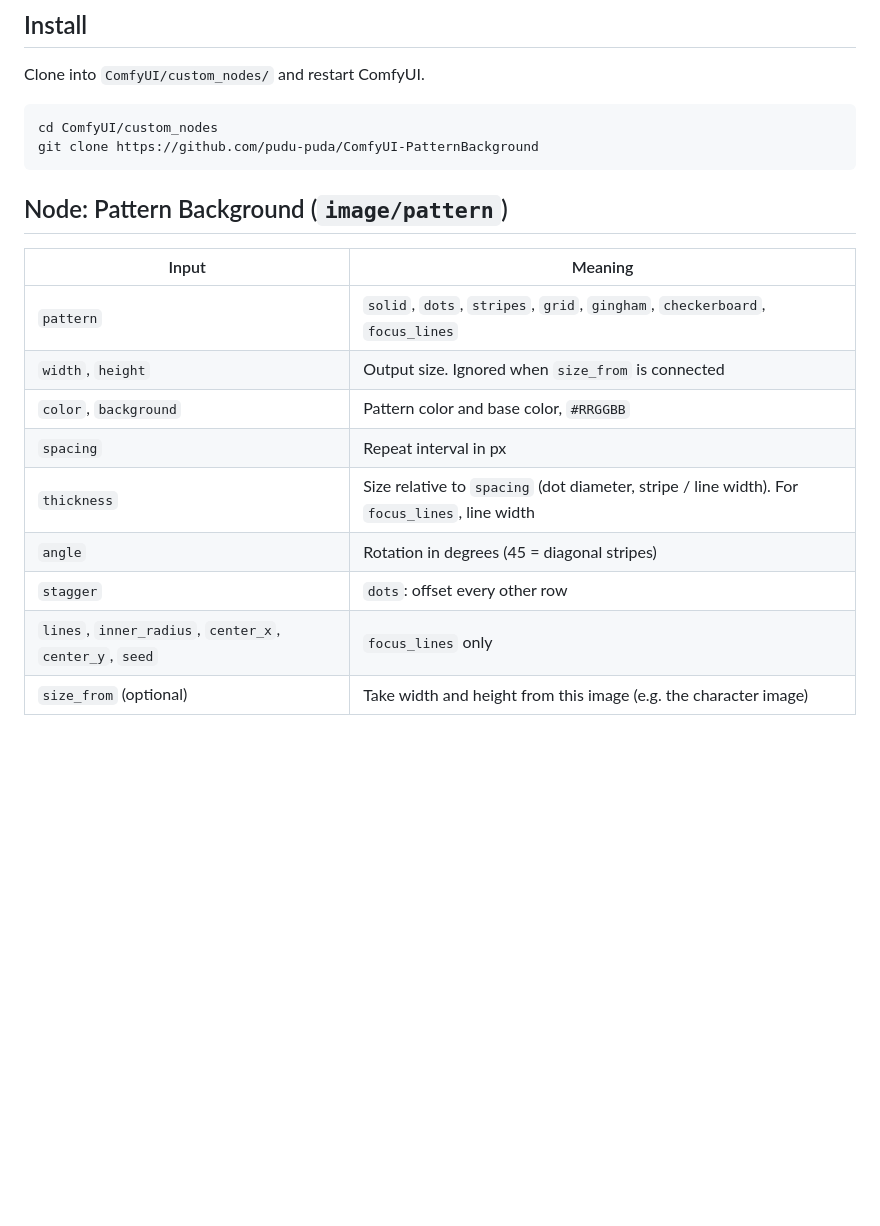
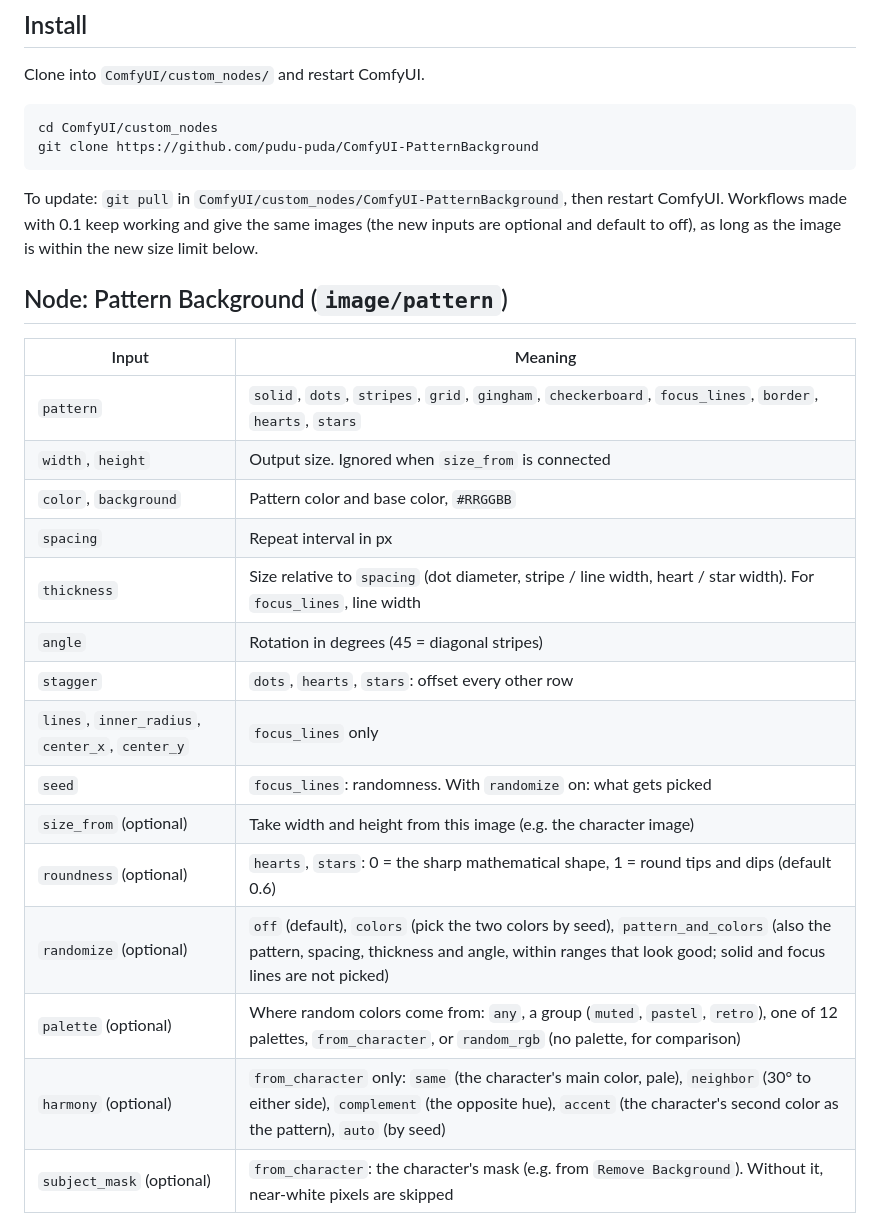
Before and after one commit to pudu-puda/ComfyUI-PatternBackground, a Markdown page: README.md, the part around one of its changes. Rendered like a GitHub page; blank space fills up the shorter version.

````diff
--- a/README.md
+++ b/README.md
@@ -20,17 +22,27 @@ cd ComfyUI/custom_nodes
 git clone https://github.com/pudu-puda/ComfyUI-PatternBackground
 ```
 
+To update: `git pull` in `ComfyUI/custom_nodes/ComfyUI-PatternBackground`, then restart ComfyUI.
+Workflows made with 0.1 keep working and give the same images (the new inputs are optional and default to off),
+as long as the image is within the new size limit below.
+
 ## Node: Pattern Background (`image/pattern`)
 
 | Input | Meaning |
 |---|---|
-| `pattern` | `solid`, `dots`, `stripes`, `grid`, `gingham`, `checkerboard`, `focus_lines` |
+| `pattern` | `solid`, `dots`, `stripes`, `grid`, `gingham`, `checkerboard`, `focus_lines`, `border`, `hearts`, `stars` |
 | `width`, `height` | Output size. Ignored when `size_from` is connected |
 | `color`, `background` | Pattern color and base color, `#RRGGBB` |
 | `spacing` | Repeat interval in px |
-| `thickness` | Size relative to `spacing` (dot diameter, stripe / line width). For `focus_lines`, line width |
+| `thickness` | Size relative to `spacing` (dot diameter, stripe / line width, heart / star width). For `focus_lines`, line width |
 | `angle` | Rotation in degrees (45 = diagonal stripes) |
-| `stagger` | `dots`: offset every other row |
-| `lines`, `inner_radius`, `center_x`, `center_y`, `seed` | `focus_lines` only |
+| `stagger` | `dots`, `hearts`, `stars`: offset every other row |
+| `lines`, `inner_radius`, `center_x`, `center_y` | `focus_lines` only |
+| `seed` | `focus_lines`: randomness. With `randomize` on: what gets picked |
 | `size_from` (optional) | Take width and height from this image (e.g. the character image) |
+| `roundness` (optional) | `hearts`, `stars`: 0 = the sharp mathematical shape, 1 = round tips and dips (default 0.6) |
+| `randomize` (optional) | `off` (default), `colors` (pick the two colors by seed), `pattern_and_colors` (also the pattern, spacing, thickness and angle, within ranges that look good; solid and focus lines are not picked) |
+| `palette` (optional) | Where random colors come from: `any`, a group (`muted`, `pastel`, `retro`), one of 12 palettes, `from_character`, or `random_rgb` (no palette, for comparison) |
+| `harmony` (optional) | `from_character` only: `same` (the character's main color, pale), `neighbor` (30° to either side), `complement` (the opposite hue), `accent` (the character's second color as the pattern), `auto` (by seed) |
+| `subject_mask` (optional) | `from_character`: the character's mask (e.g. from `Remove Background`). Without it, near-white pixels are skipped |
 
````
Also changed, not shown: other parts of README.md (+53 -7 lines), examples/frames.jpg (added), examples/from_character.jpg (added), examples/new_patterns.jpg (added), examples/random.jpg (added), 8 other files.
